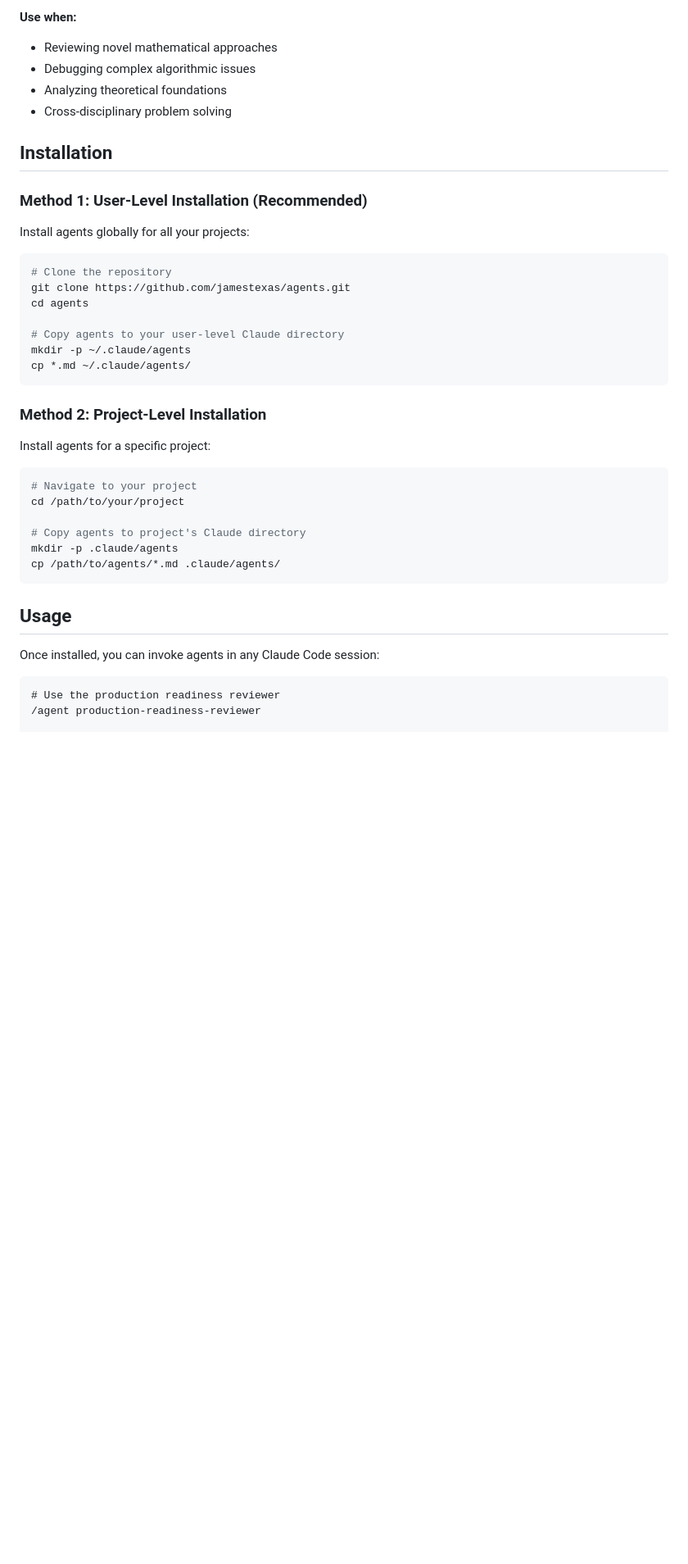
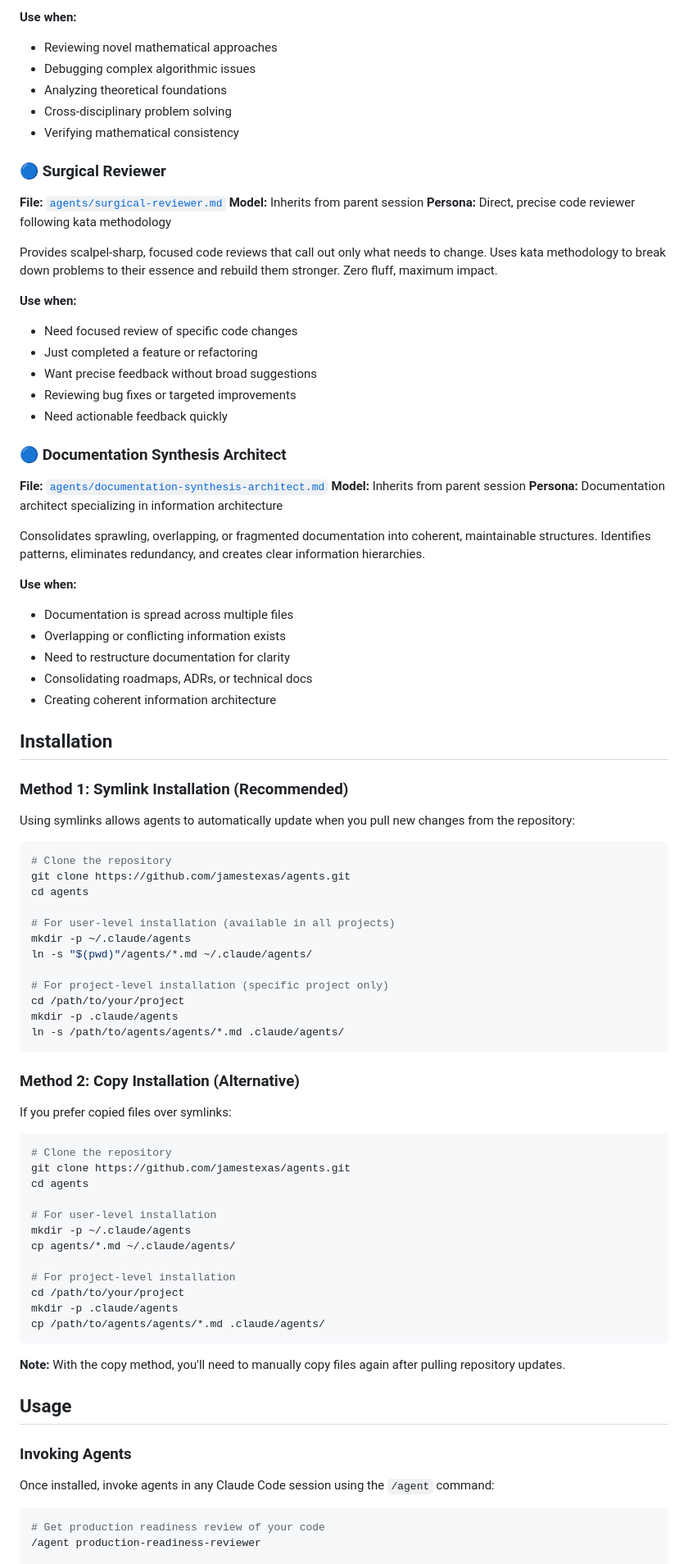
Before and after one commit to jamestexas/agents, a Markdown page: README.md, the part around the change printed below. Shown: that part at 82% size. Rendered like a GitHub page; blank space fills up the shorter version.

````diff
--- a/README.md
+++ b/README.md
@@ -47,39 +74,85 @@ A prodigious savant with deep expertise across mathematics, physics, and compute
 - Debugging complex algorithmic issues
 - Analyzing theoretical foundations
 - Cross-disciplinary problem solving
+- Verifying mathematical consistency
+
+### 🔵 Surgical Reviewer
+**File:** [`agents/surgical-reviewer.md`](agents/surgical-reviewer.md)
+**Model:** Inherits from parent session
+**Persona:** Direct, precise code reviewer following kata methodology
+
+Provides scalpel-sharp, focused code reviews that call out only what needs to change. Uses kata methodology to break down problems to their essence and rebuild them stronger. Zero fluff, maximum impact.
+
+**Use when:**
+- Need focused review of specific code changes
+- Just completed a feature or refactoring
+- Want precise feedback without broad suggestions
+- Reviewing bug fixes or targeted improvements
+- Need actionable feedback quickly
+
+### 🔵 Documentation Synthesis Architect
+**File:** [`agents/documentation-synthesis-architect.md`](agents/documentation-synthesis-architect.md)
+**Model:** Inherits from parent session
+**Persona:** Documentation architect specializing in information architecture
+
+Consolidates sprawling, overlapping, or fragmented documentation into coherent, maintainable structures. Identifies patterns, eliminates redundancy, and creates clear information hierarchies.
+
+**Use when:**
+- Documentation is spread across multiple files
+- Overlapping or conflicting information exists
+- Need to restructure documentation for clarity
+- Consolidating roadmaps, ADRs, or technical docs
+- Creating coherent information architecture
 
 ## Installation
 
-### Method 1: User-Level Installation (Recommended)
-Install agents globally for all your projects:
+### Method 1: Symlink Installation (Recommended)
+
+Using symlinks allows agents to automatically update when you pull new changes from the repository:
 
 ```bash
 # Clone the repository
 git clone https://github.com/jamestexas/agents.git
 cd agents
 
-# Copy agents to your user-level Claude directory
+# For user-level installation (available in all projects)
 mkdir -p ~/.claude/agents
-cp *.md ~/.claude/agents/
+ln -s "$(pwd)"/agents/*.md ~/.claude/agents/
+
+# For project-level installation (specific project only)
+cd /path/to/your/project
+mkdir -p .claude/agents
+ln -s /path/to/agents/agents/*.md .claude/agents/
 ```
 
-### Method 2: Project-Level Installation
-Install agents for a specific project:
+### Method 2: Copy Installation (Alternative)
+
+If you prefer copied files over symlinks:
 
 ```bash
-# Navigate to your project
+# Clone the repository
+git clone https://github.com/jamestexas/agents.git
+cd agents
+
+# For user-level installation
+mkdir -p ~/.claude/agents
+cp agents/*.md ~/.claude/agents/
+
+# For project-level installation
 cd /path/to/your/project
+mkdir -p .claude/agents
+cp /path/to/agents/agents/*.md .claude/agents/
+```
 
-# Copy agents to project's Claude directory
-mkdir -p .claude/agents
-cp /path/to/agents/*.md .claude/agents/
-```
+**Note:** With the copy method, you'll need to manually copy files again after pulling repository updates.
 
 ## Usage
 
-Once installed, you can invoke agents in any Claude Code session:
+### Invoking Agents
 
-```
-# Use the production readiness reviewer
+Once installed, invoke agents in any Claude Code session using the `/agent` command:
+
+```bash
+# Get production readiness review of your code
 /agent production-readiness-reviewer
 
````
Also changed, not shown: other parts of README.md (+90 -23 lines).
